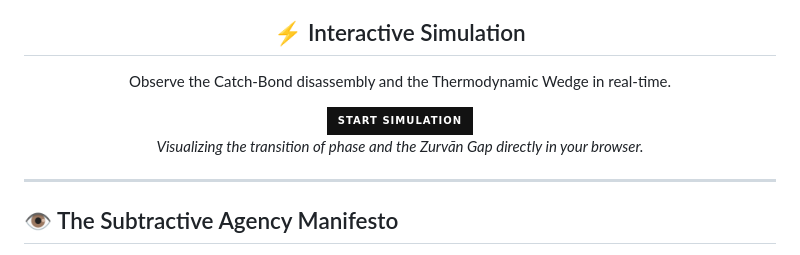
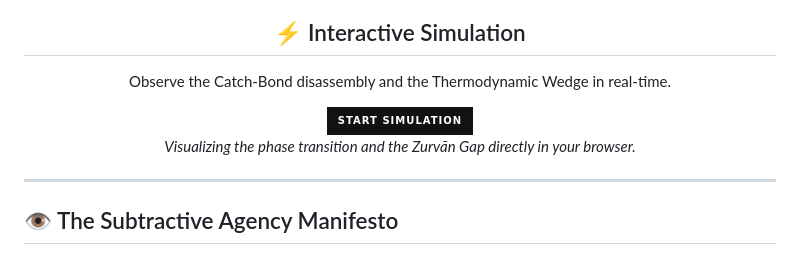
Before and after one commit to Glyxon/Zurvatronics, a Markdown page: README.md, the part around one of its changes. GitHub-like rendering; badges without logos.

```diff
--- a/README.md
+++ b/README.md
@@ -18,6 +18,6 @@ This repository contains the computational simulations and analytical models (Wo
     <img src="https://img.shields.io/badge/-START_SIMULATION-121212?style=for-the-badge&logo=matrix&logoColor=2ECC71" alt="Start Simulation">
   </a>
-  <p><i>Visualizing the transition of phase and the Zurvān Gap directly in your browser.</i></p>
+  <p><i>Visualizing the phase transition and the Zurvān Gap directly in your browser.</i></p>
 </div>
 
 ---
```
Also changed, not shown: other parts of README.md (+1 -1 lines).
